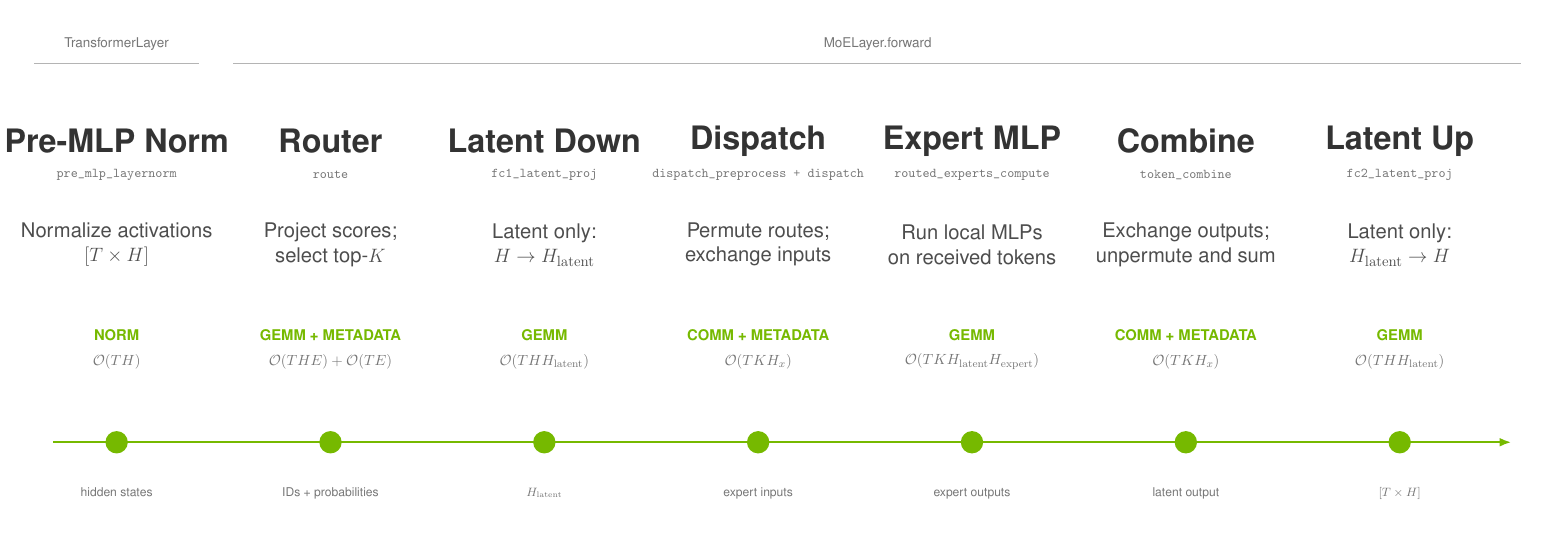
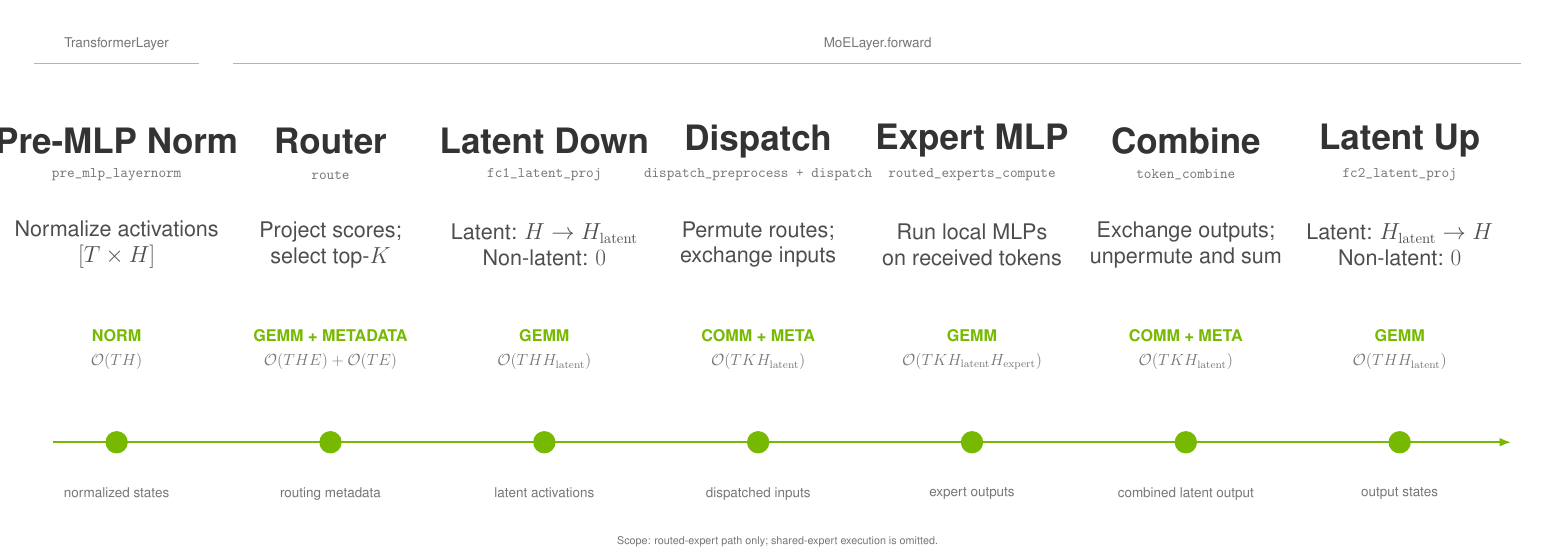
Before and after one commit to harryzhou2000/megatron-lm-moe-experiments, a LaTeX figure (notes/final_presentation/beamer_presentation/assets/generated/moe_execution_timeline_vector.tex): the whole page. Compiled offline with pdfLaTeX.

Commit message:
[Docs] Refine latent MoE execution timeline
Signed-off-by: Harry Zhou <hhanyu@nvidia.com>

```diff
--- a/notes/final_presentation/beamer_presentation/assets/generated/moe_execution_timeline_vector.tex
+++ b/notes/final_presentation/beamer_presentation/assets/generated/moe_execution_timeline_vector.tex
@@ -11,15 +11,15 @@
 \definecolor{nvblack}{HTML}{333333}
 
 \newcommand{\Stage}[6]{%
-  \node[font=\bfseries\fontsize{24}{28}\selectfont,text=nvblack,align=center]
+  \node[font=\bfseries\fontsize{26}{30}\selectfont,text=nvblack,align=center]
     at (#1,4.25) {#2};
-  \node[font=\ttfamily\fontsize{10}{12}\selectfont,text=nvgray,align=center]
+  \node[font=\ttfamily\fontsize{11}{13}\selectfont,text=nvgray,align=center]
     at (#1,3.90) {#3};
-  \node[font=\fontsize{15}{18}\selectfont,text=nvcharcoal,align=center]
+  \node[font=\fontsize{16}{19}\selectfont,text=nvcharcoal,align=center]
     at (#1,3.18) {#4};
-  \node[font=\bfseries\fontsize{11}{13}\selectfont,text=nvidiagreen,align=center]
+  \node[font=\bfseries\fontsize{12}{14}\selectfont,text=nvidiagreen,align=center]
     at (#1,2.25) {#5};
-  \node[font=\fontsize{11}{13}\selectfont,text=nvgray,align=center]
+  \node[font=\fontsize{11.5}{13.5}\selectfont,text=nvgray,align=center]
     at (#1,1.98) {#6};
 }
 
@@ -39,25 +39,27 @@
   \Stage{3.40}{Router}{route}
     {Project scores;\\select top-$K$}{GEMM + METADATA}{$\mathcal{O}(T H E) + \mathcal{O}(T E)$}
   \Stage{5.60}{Latent Down}{fc1\_latent\_proj}
-    {Latent only:\\$H \rightarrow H_{\mathrm{latent}}$}{GEMM}{$\mathcal{O}(T H H_{\mathrm{latent}})$}
+    {Latent: $H \rightarrow H_{\mathrm{latent}}$\\Non-latent: $0$}{GEMM}{$\mathcal{O}(T H H_{\mathrm{latent}})$}
   \Stage{7.80}{Dispatch}{dispatch\_preprocess + dispatch}
-    {Permute routes;\\exchange inputs}{COMM + METADATA}{$\mathcal{O}(T K H_x)$}
+    {Permute routes;\\exchange inputs}{COMM + META}{$\mathcal{O}(T K H_{\mathrm{latent}})$}
   \Stage{10.00}{Expert MLP}{routed\_experts\_compute}
     {Run local MLPs\\on received tokens}{GEMM}{$\mathcal{O}(T K H_{\mathrm{latent}} H_{\mathrm{expert}})$}
   \Stage{12.20}{Combine}{token\_combine}
-    {Exchange outputs;\\unpermute and sum}{COMM + METADATA}{$\mathcal{O}(T K H_x)$}
+    {Exchange outputs;\\unpermute and sum}{COMM + META}{$\mathcal{O}(T K H_{\mathrm{latent}})$}
   \Stage{14.40}{Latent Up}{fc2\_latent\_proj}
-    {Latent only:\\$H_{\mathrm{latent}} \rightarrow H$}{GEMM}{$\mathcal{O}(T H H_{\mathrm{latent}})$}
+    {Latent: $H_{\mathrm{latent}} \rightarrow H$\\Non-latent: $0$}{GEMM}{$\mathcal{O}(T H H_{\mathrm{latent}})$}
 
   \draw[-{Latex[length=3.1mm]},nvidiagreen,line width=1.8pt] (.55,1.15) -- (15.55,1.15);
   \foreach \x in {1.20,3.40,5.60,7.80,10.00,12.20,14.40}
     \fill[nvidiagreen] (\x,1.15) circle (.115);
-  \node[font=\fontsize{9}{11}\selectfont,text=nvgray,anchor=north] at (1.20,.73) {hidden states};
-  \node[font=\fontsize{9}{11}\selectfont,text=nvgray,anchor=north] at (3.40,.73) {IDs + probabilities};
-  \node[font=\fontsize{9}{11}\selectfont,text=nvgray,anchor=north] at (5.60,.73) {$H_{\mathrm{latent}}$};
-  \node[font=\fontsize{9}{11}\selectfont,text=nvgray,anchor=north] at (7.80,.73) {expert inputs};
-  \node[font=\fontsize{9}{11}\selectfont,text=nvgray,anchor=north] at (10.00,.73) {expert outputs};
-  \node[font=\fontsize{9}{11}\selectfont,text=nvgray,anchor=north] at (12.20,.73) {latent output};
-  \node[font=\fontsize{9}{11}\selectfont,text=nvgray,anchor=north] at (14.40,.73) {$[T \times H]$};
+  \node[font=\fontsize{10}{12}\selectfont,text=nvgray,anchor=north] at (1.20,.73) {normalized states};
+  \node[font=\fontsize{10}{12}\selectfont,text=nvgray,anchor=north] at (3.40,.73) {routing metadata};
+  \node[font=\fontsize{10}{12}\selectfont,text=nvgray,anchor=north] at (5.60,.73) {latent activations};
+  \node[font=\fontsize{10}{12}\selectfont,text=nvgray,anchor=north] at (7.80,.73) {dispatched inputs};
+  \node[font=\fontsize{10}{12}\selectfont,text=nvgray,anchor=north] at (10.00,.73) {expert outputs};
+  \node[font=\fontsize{10}{12}\selectfont,text=nvgray,anchor=north] at (12.20,.73) {combined latent output};
+  \node[font=\fontsize{10}{12}\selectfont,text=nvgray,anchor=north] at (14.40,.73) {output states};
+  \node[font=\fontsize{8}{10}\selectfont,text=nvgray,anchor=north] at (8.00,.23)
+    {Scope: routed-expert path only; shared-expert execution is omitted.};
 \end{tikzpicture}
 \end{document}
```
Also changed, not shown: notes/final_presentation/beamer_presentation/main.tex (+5 -4 lines), notes/final_presentation/beamer_presentation/assets/generated/moe_execution_timeline.pdf, 1 other file.
